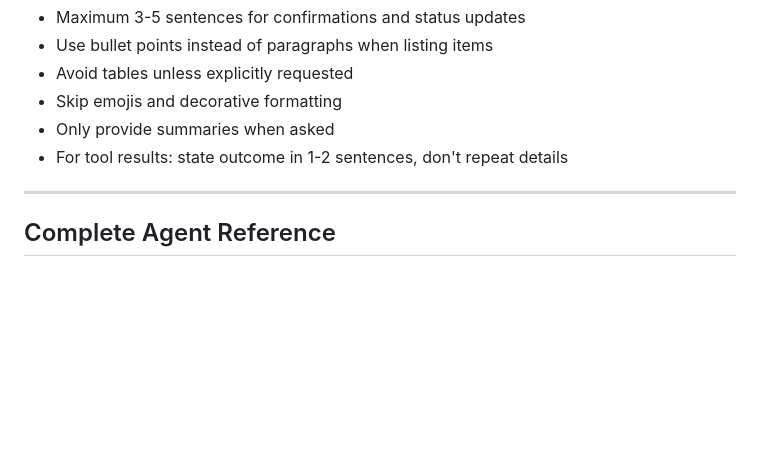
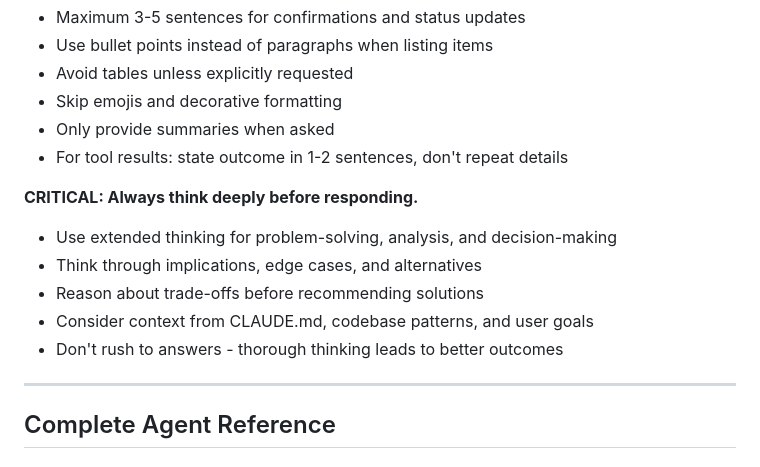
Before and after one commit to Grieveren/Garmin-AI-Codex, a Markdown page: CLAUDE.md, the part around the change. Drawn GitHub-style; blank space fills up the shorter version.

Commit message:
Config: Add deep thinking policy to response style

```diff
--- a/CLAUDE.md
+++ b/CLAUDE.md
@@ -82,6 +82,14 @@ Assistant: [Uses debugging-toolkit:debugger agent to diagnose and fix]
 - Skip emojis and decorative formatting
 - Only provide summaries when asked
 - For tool results: state outcome in 1-2 sentences, don't repeat details
+
+**CRITICAL: Always think deeply before responding.**
+
+- Use extended thinking for problem-solving, analysis, and decision-making
+- Think through implications, edge cases, and alternatives
+- Reason about trade-offs before recommending solutions
+- Consider context from CLAUDE.md, codebase patterns, and user goals
+- Don't rush to answers - thorough thinking leads to better outcomes
 
 ---
 
```
